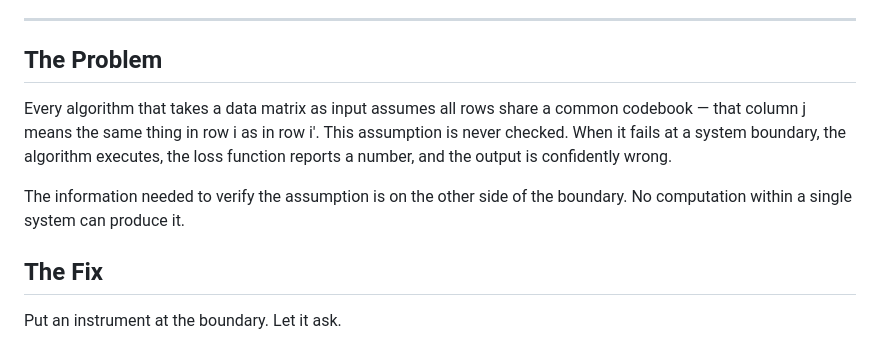
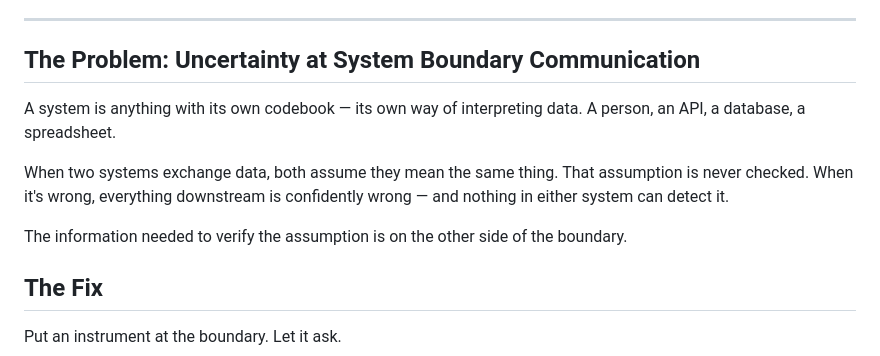
Before and after one commit to W3C-Context-Graph-Community-Group/protocol, a Markdown page: README.md, the part around one of its changes. Rendered like a GitHub page.

Commit message:
Enhance problem description in README
Expanded the problem description to clarify issues with system boundary communication and the assumptions made during data exchange.

```diff
--- a/README.md
+++ b/README.md
@@ -9,11 +9,13 @@ Two systems exchange data. This protocol determines whether they mean the same t
 
 ---
 
-## The Problem
+## The Problem: Uncertainty at System Boundary Communication
 
-Every algorithm that takes a data matrix as input assumes all rows share a common codebook — that column j means the same thing in row i as in row i′. This assumption is never checked. When it fails at a system boundary, the algorithm executes, the loss function reports a number, and the output is confidently wrong.
+A system is anything with its own codebook — its own way of interpreting data. A person, an API, a database, a spreadsheet.
 
-The information needed to verify the assumption is on the other side of the boundary. No computation within a single system can produce it.
+When two systems exchange data, both assume they mean the same thing. That assumption is never checked. When it's wrong, everything downstream is confidently wrong — and nothing in either system can detect it.
+
+The information needed to verify the assumption is on the other side of the boundary.
 
 ## The Fix
 
```
Also changed, not shown: other parts of README.md (+5 -0 lines).
